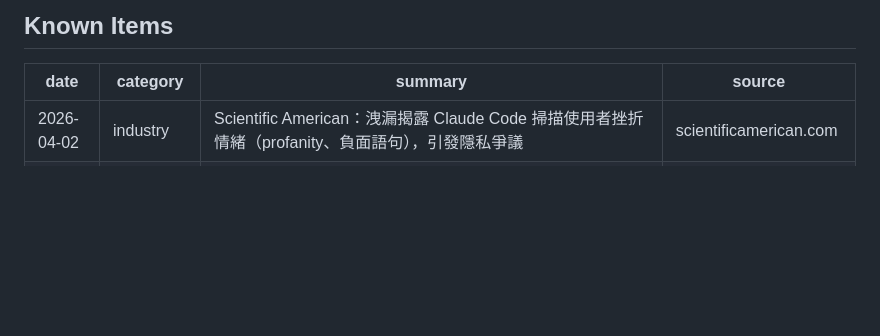
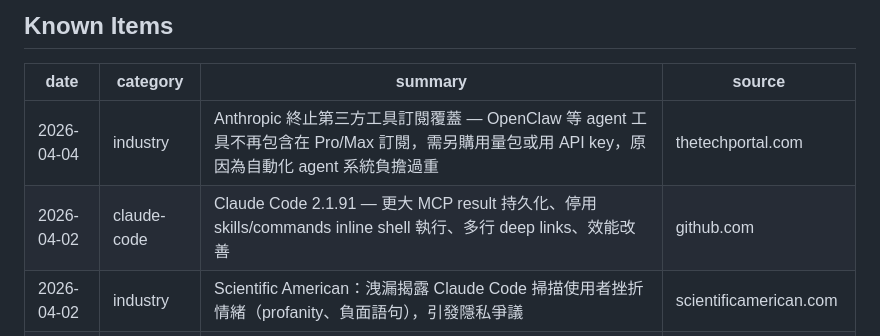
Before and after one commit to Clementtang/claude-pulse, a Markdown page: claude_pulse_log.md, the part around the change. Drawn GitHub-style; blank space fills up the shorter version.

Commit message:
pulse: add 2 items 2026-04-02~04 (2.1.91, OpenClaw cutoff)

```diff
--- a/claude_pulse_log.md
+++ b/claude_pulse_log.md
@@ -10,6 +10,8 @@ type: reference
 
 | date       | category    | summary                                                                                                                                                                               | source                 |
 | ---------- | ----------- | ------------------------------------------------------------------------------------------------------------------------------------------------------------------------------------- | ---------------------- |
+| 2026-04-04 | industry    | Anthropic 終止第三方工具訂閱覆蓋 — OpenClaw 等 agent 工具不再包含在 Pro/Max 訂閱，需另購用量包或用 API key，原因為自動化 agent 系統負擔過重                                           | thetechportal.com      |
+| 2026-04-02 | claude-code | Claude Code 2.1.91 — 更大 MCP result 持久化、停用 skills/commands inline shell 執行、多行 deep links、效能改善                                                                        | github.com             |
 | 2026-04-02 | industry    | Scientific American：洩漏揭露 Claude Code 掃描使用者挫折情緒（profanity、負面語句），引發隱私爭議                                                                                     | scientificamerican.com |
 | 2026-04-02 | industry    | 分析師質疑 Anthropic 七天三次「意外」（Mythos + source map + CMS）是否為 IPO 前刻意曝光                                                                                               | medium.com             |
 | 2026-04-01 | claude-code | Claude Code 2.1.90 — /powerup 互動教學、修復 rate-limit dialog 無限迴圈、--resume cache miss、.husky 保護目錄                                                                         | github.com             |
```
